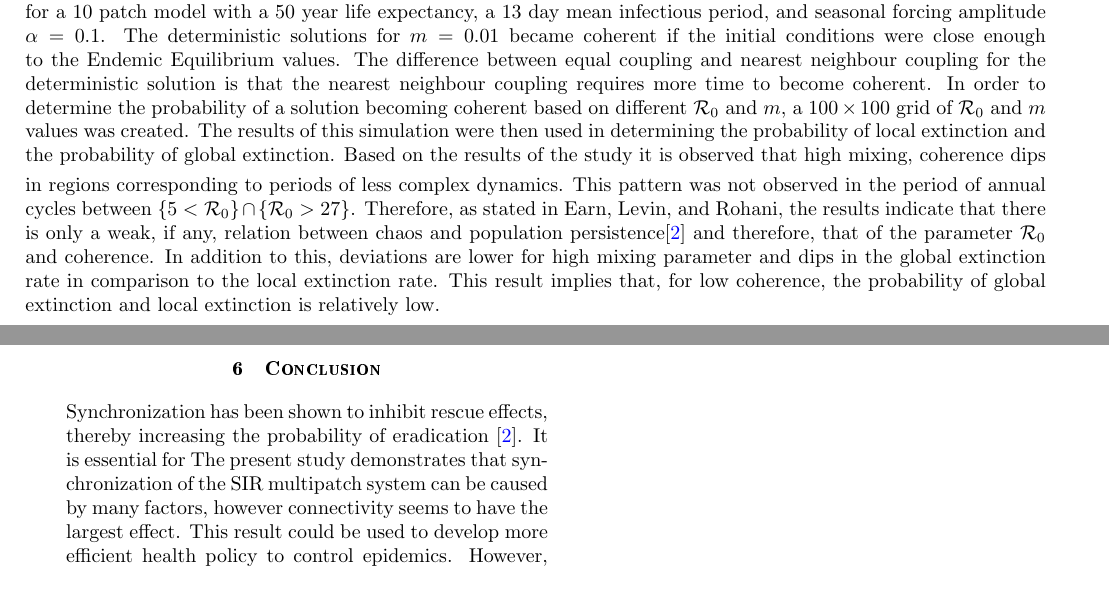
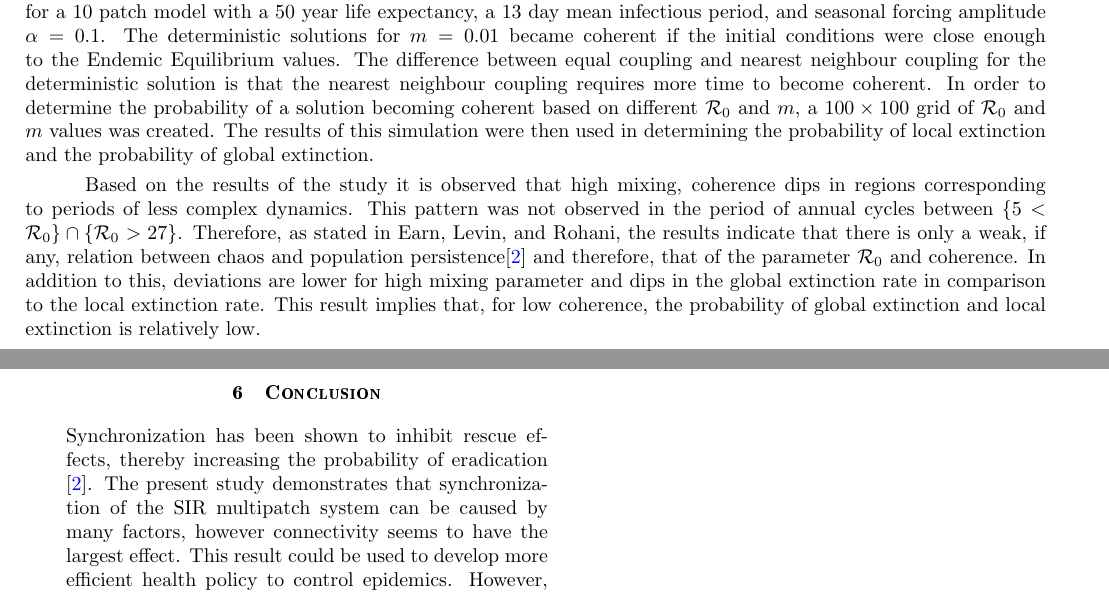
Before and after one commit to bismuthify/Project, a LaTeX document (Report/Report.tex): two parts of pages 3 and 10 of 12, joined at a grey line, cut so that both start at the same text, the shorter picture padded with empty space. Compiled offline with pdfLaTeX.

Commit message:
Update Report.tex

```diff
--- a/Report/Report.tex
+++ b/Report/Report.tex
@@ -75,7 +75,8 @@
 \section*{\Huge Executive Summary}
 
 In the context of disease, synchronization has been shown to inhibit rescue effects, thereby increasing the probability of eradication  \cite{McCluskey2011}. The objective of this study is to determine the conditions in a metapopulation model that synchronize the system. The state of each patch is represented by the susceptible, infectious, and removed ($SIR$) model with sinusoidal forcing. In order to represent the effects of migration on the rate by which the disease spreads between patches, two connectivity matrices ($M$), equal coupling and nearest neighbour, were considered. In order to understand the behaviour of the SIR model for the simulated deterministic model a bifurcation diagram was generated based $\R_0$. Solutions to the model were generated using a deterministic and stochastic approach. The solutions were generated for a 10 patch model with a 50 year life expectancy, a 13 day mean infectious period, and seasonal forcing amplitude $\alpha = 0.1$. The deterministic solutions for $m=0.01$ became coherent if the initial conditions were close enough to the Endemic Equilibrium values. The difference between equal coupling and nearest neighbour coupling for the deterministic solution is that the nearest neighbour coupling requires more time to become coherent. In order to determine the probability of a solution becoming coherent based on different $\R_0$ and $m$, a $100\times100$ grid of $\R_0$ and $m$ values was created.  The results of this simulation were then used in determining the probability of local extinction and the probability of global extinction.
-\smallskip
+\par
+\smallskip \qquad
 Based on the results of the study it is observed that high mixing, coherence dips in regions corresponding to periods of less complex dynamics. This pattern was not observed in the period of annual cycles between $\{5<\R_0\}\cap\{\R_0>27\}$. Therefore, as stated in Earn, Levin, and Rohani, the results indicate that there is only a weak, if any, relation between chaos and population persistence\cite{Earn2000} and therefore, that of the parameter $\R_0$ and coherence. In addition to this, deviations are lower for high mixing parameter and dips in the global extinction rate in comparison to the local extinction rate. This result implies that, for low coherence, the probability of global extinction and local extinction is relatively low.
 
 \addcontentsline{toc}{section}{\protect\numberline{}Executive Summary}%
@@ -279,7 +280,7 @@ Through Fig. \ref{fig:3D}, there appears to be a relation between the basic repr
 Instead, more consideration should be directed toward the deviations between local and global extinction in relation to probability of coherence \cite{Earn2000,Heino1997}. Deviations are lower for high mixing parameter and dips in global extinction rate in comparison to local extinction rate correspond closely to dips in coherence \textbf{[Note: May be too similar to what is stated in Earn2000 - pg.2 col.3 p.2 l.1]}. In context, this result implies that, for low coherence, the probability of global extinction is also relatively low. This is due to the fact that, while the probability of local extinction is relatively higher, coherence is low, so mixing from other patches at possibly higher rates of infecteds can lead to a rekindling of the disease in patches where local extinction occurred, that is, the "rescue effect" causing global extinction to stay proportionally low.
 \section{Conclusion}
 
-Synchronization has been shown to inhibit rescue effects, thereby increasing the probability of eradication  \cite{Earn2000}. It is essential for The present study demonstrates that synchronization of the SIR multipatch system can be caused by many factors, however connectivity seems to have the largest effect. This result could be used to develop more efficient health policy to control epidemics. However, further study on the effect of changing the connectivity in a system should be conducted prior to employing this result as a viable option, since changing $m$ could also affect the value of $\R_0$.
+Synchronization has been shown to inhibit rescue effects, thereby increasing the probability of eradication  \cite{Earn2000}. The present study demonstrates that synchronization of the SIR multipatch system can be caused by many factors, however connectivity seems to have the largest effect. This result could be used to develop more efficient health policy to control epidemics. However, further study on the effect of changing the connectivity in a system should be conducted prior to employing this result as a viable option, since changing $m$ could also affect the value of $\R_0$.
 
 \onecolumn
 \addcontentsline{toc}{section}{\protect\numberline{}Bibilography}%
```
